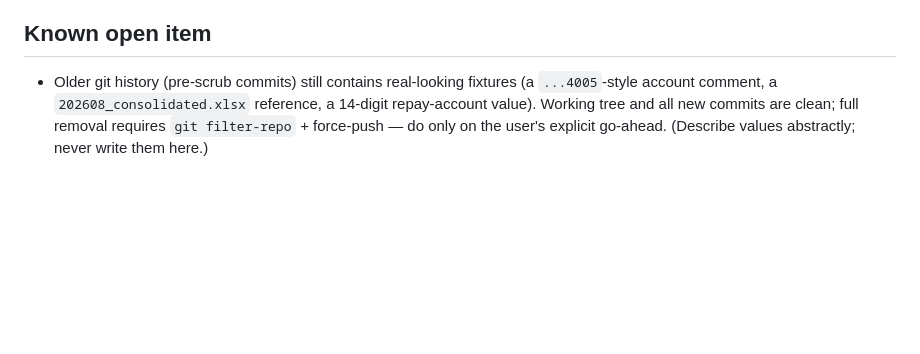
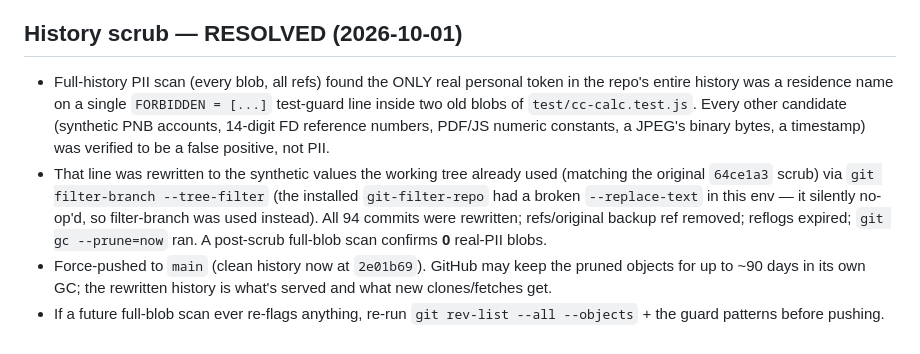
Before and after one commit to krupashree1996/krupashree1996.github.io, a Markdown page: session_handover.md, the part around the change. Rendered like a GitHub page; blank space fills up the shorter version.

Commit message:
docs: record history-scrub resolution (PII fully removed from all history; force-pushed clean main)

```diff
--- a/session_handover.md
+++ b/session_handover.md
@@ -27,9 +27,21 @@
 - `resyncHolders()` (app.js) re-links every FD/archived record to its holder by PAN text whenever `panId` is empty or stale — runs on session load, bundle import, and profile save. Fixes "import bundle then name/PAN only shows after manually editing each record".
 - `npm test` = 8 suites, all passing (115 checks in invest-dom alone).
 
-## Known open item
-- Older git history (pre-scrub commits) still contains real-looking fixtures
-  (a `...4005`-style account comment, a `202608_consolidated.xlsx` reference, a
-  14-digit repay-account value). Working tree and all new commits are clean;
-  full removal requires `git filter-repo` + force-push — do only on the user's
-  explicit go-ahead. (Describe values abstractly; never write them here.)
+## History scrub — RESOLVED (2026-10-01)
+- Full-history PII scan (every blob, all refs) found the ONLY real personal
+  token in the repo's entire history was a residence name on a single
+  `FORBIDDEN = [...]` test-guard line inside two old blobs of
+  `test/cc-calc.test.js`. Every other candidate (synthetic PNB accounts,
+  14-digit FD reference numbers, PDF/JS numeric constants, a JPEG's binary
+  bytes, a timestamp) was verified to be a false positive, not PII.
+- That line was rewritten to the synthetic values the working tree already used
+  (matching the original `64ce1a3` scrub) via `git filter-branch --tree-filter`
+  (the installed `git-filter-repo` had a broken `--replace-text` in this env —
+  it silently no-op'd, so filter-branch was used instead). All 94 commits were
+  rewritten; refs/original backup ref removed; reflogs expired; `git gc
+  --prune=now` ran. A post-scrub full-blob scan confirms **0** real-PII blobs.
+- Force-pushed to `main` (clean history now at `2e01b69`). GitHub may keep the
+  pruned objects for up to ~90 days in its own GC; the rewritten history is
+  what's served and what new clones/fetches get.
+- If a future full-blob scan ever re-flags anything, re-run
+  `git rev-list --all --objects` + the guard patterns before pushing.
```
